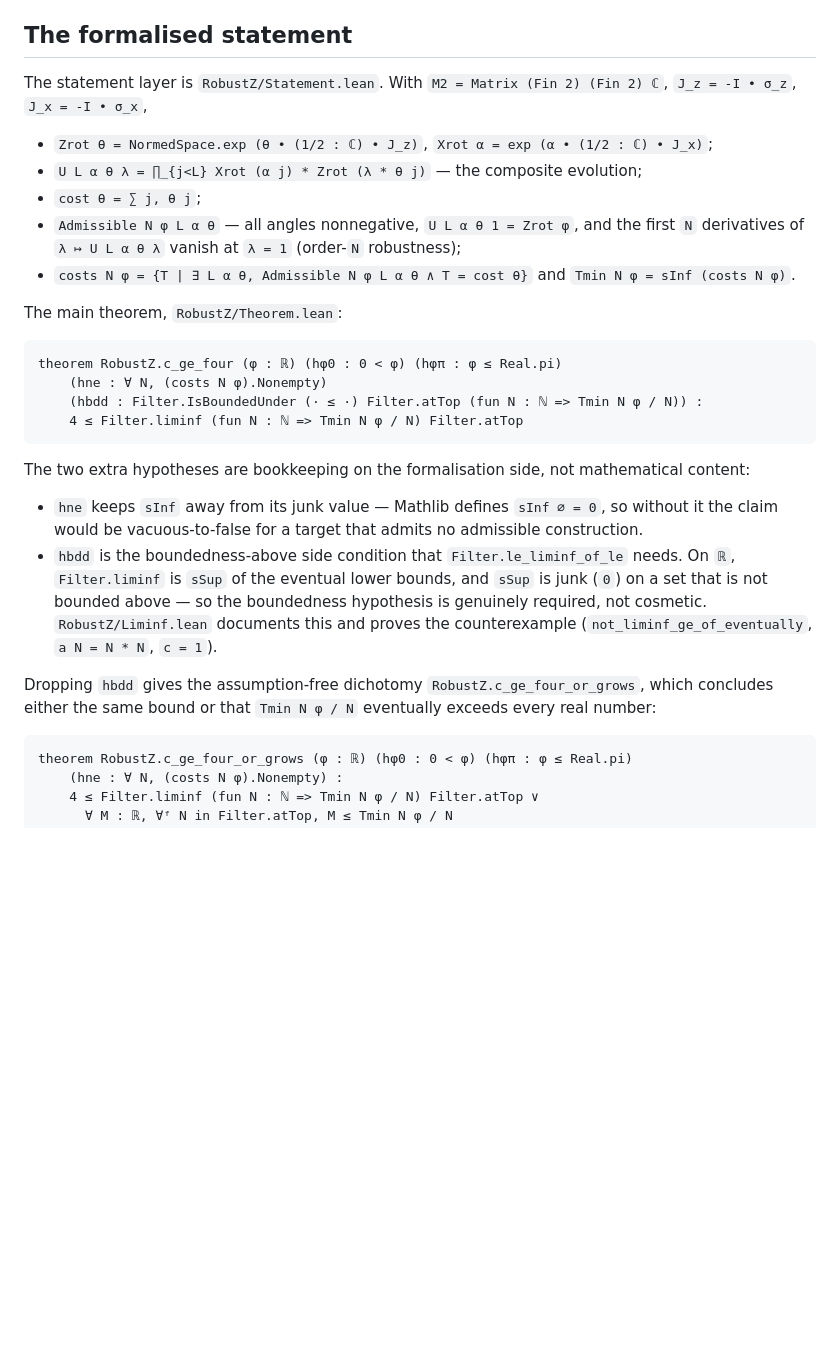
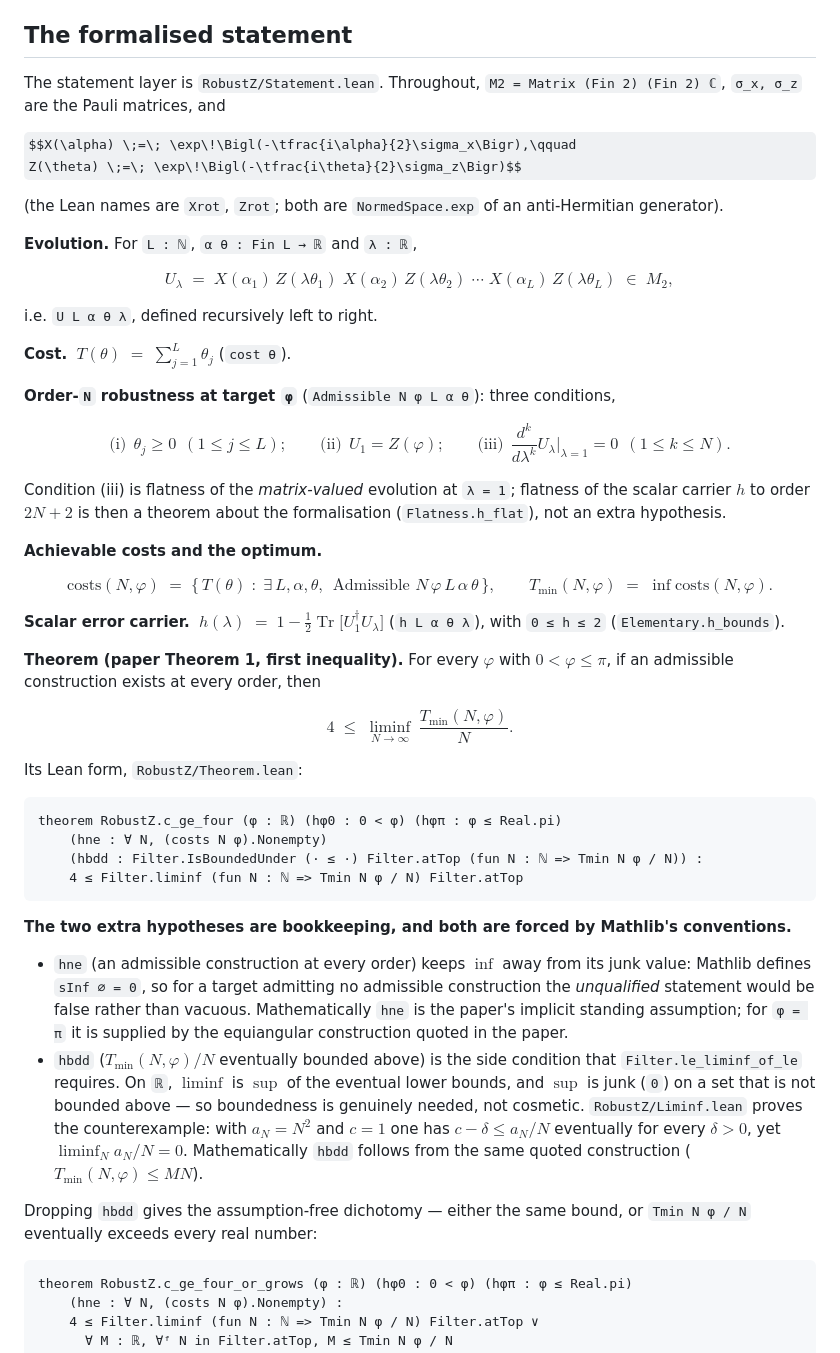
Before and after one commit to Dytchem/robust-z-lower-bound-lean, a Markdown page: README.md, the part around the change. GitHub-like rendering; some formulas as TeX source; blank space fills up the shorter version.

Commit message:
README: state the theorem rigorously in formula form (definitions, hypotheses, conventions)

````diff
--- a/README.md
+++ b/README.md
@@ -15,18 +15,47 @@ Everything below is checked by the Lean kernel; the only axioms used are `propex
 
 ## The formalised statement
 
-The statement layer is `RobustZ/Statement.lean`. With `M2 = Matrix (Fin 2) (Fin 2) ℂ`,
-`J_z = -I • σ_z`, `J_x = -I • σ_x`,
+The statement layer is `RobustZ/Statement.lean`. Throughout, `M2 = Matrix (Fin 2) (Fin 2) ℂ`,
+`σ_x, σ_z` are the Pauli matrices, and
 
-* `Zrot θ = NormedSpace.exp (θ • (1/2 : ℂ) • J_z)`, `Xrot α = exp (α • (1/2 : ℂ) • J_x)`;
-* `U L α θ λ = ∏_{j<L} Xrot (α j) * Zrot (λ * θ j)` — the composite evolution;
-* `cost θ = ∑ j, θ j`;
-* `Admissible N φ L α θ` — all angles nonnegative, `U L α θ 1 = Zrot φ`, and the first `N`
-  derivatives of `λ ↦ U L α θ λ` vanish at `λ = 1` (order-`N` robustness);
-* `costs N φ = {T | ∃ L α θ, Admissible N φ L α θ ∧ T = cost θ}` and
-  `Tmin N φ = sInf (costs N φ)`.
+$$X(\alpha) \;=\; \exp\!\Bigl(-\tfrac{i\alpha}{2}\sigma_x\Bigr),\qquad
+Z(\theta) \;=\; \exp\!\Bigl(-\tfrac{i\theta}{2}\sigma_z\Bigr)$$
 
-The main theorem, `RobustZ/Theorem.lean`:
+(the Lean names are `Xrot`, `Zrot`; both are `NormedSpace.exp` of an anti-Hermitian generator).
+
+**Evolution.** For `L : ℕ`, `α θ : Fin L → ℝ` and `λ : ℝ`,
+
+$$U_\lambda \;=\; X(\alpha_1)\,Z(\lambda\theta_1)\;X(\alpha_2)\,Z(\lambda\theta_2)\;\cdots\;X(\alpha_L)\,Z(\lambda\theta_L)\;\in\;M_2 ,$$
+
+i.e. `U L α θ λ`, defined recursively left to right.
+
+**Cost.** $\;T(\theta) \;=\; \sum_{j=1}^{L}\theta_j$ (`cost θ`).
+
+**Order-`N` robustness at target `φ`** (`Admissible N φ L α θ`): three conditions,
+
+$$\text{(i)}\ \ \theta_j \ge 0 \ \ (1\le j\le L);\qquad
+\text{(ii)}\ \ U_1 = Z(\varphi);\qquad
+\text{(iii)}\ \ \frac{d^k}{d\lambda^k}U_\lambda\Big|_{\lambda=1} = 0 \ \ (1\le k\le N).$$
+
+Condition (iii) is flatness of the *matrix-valued* evolution at `λ = 1`; flatness of the scalar
+carrier $h$ to order $2N+2$ is then a theorem about the formalisation (`Flatness.h_flat`), not an
+extra hypothesis.
+
+**Achievable costs and the optimum.**
+
+$$\mathrm{costs}(N,\varphi) \;=\; \bigl\{\,T(\theta)\;:\;\exists\,L,\alpha,\theta,\ \
+\text{Admissible } N\,\varphi\,L\,\alpha\,\theta\,\bigr\},\qquad
+T_{\min}(N,\varphi) \;=\; \inf \mathrm{costs}(N,\varphi).$$
+
+**Scalar error carrier.** $\;h(\lambda) \;=\; 1 - \tfrac12\operatorname{Tr}\!\bigl[U_1^{\dagger}U_\lambda\bigr]$
+(`h L α θ λ`), with `0 ≤ h ≤ 2` (`Elementary.h_bounds`).
+
+**Theorem (paper Theorem 1, first inequality).** For every $\varphi$ with $0 < \varphi \le \pi$, if
+an admissible construction exists at every order, then
+
+$$4 \;\le\; \liminf_{N\to\infty}\ \frac{T_{\min}(N,\varphi)}{N}.$$
+
+Its Lean form, `RobustZ/Theorem.lean`:
 
 ```lean
 theorem RobustZ.c_ge_four (φ : ℝ) (hφ0 : 0 < φ) (hφπ : φ ≤ Real.pi)
@@ -35,18 +64,22 @@ theorem RobustZ.c_ge_four (φ : ℝ) (hφ0 : 0 < φ) (hφπ : φ ≤ Real.pi)
     4 ≤ Filter.liminf (fun N : ℕ => Tmin N φ / N) Filter.atTop
 ```
 
-The two extra hypotheses are bookkeeping on the formalisation side, not mathematical content:
+**The two extra hypotheses are bookkeeping, and both are forced by Mathlib's conventions.**
 
-* `hne` keeps `sInf` away from its junk value — Mathlib defines `sInf ∅ = 0`, so without it the
-  claim would be vacuous-to-false for a target that admits no admissible construction.
-* `hbdd` is the boundedness-above side condition that `Filter.le_liminf_of_le` needs. On `ℝ`,
-  `Filter.liminf` is `sSup` of the eventual lower bounds, and `sSup` is junk (`0`) on a set that
-  is not bounded above — so the boundedness hypothesis is genuinely required, not cosmetic.
-  `RobustZ/Liminf.lean` documents this and proves the counterexample
-  (`not_liminf_ge_of_eventually`, `a N = N * N`, `c = 1`).
+* `hne` (an admissible construction at every order) keeps $\inf$ away from its junk value: Mathlib
+  defines `sInf ∅ = 0`, so for a target admitting no admissible construction the *unqualified*
+  statement would be false rather than vacuous. Mathematically `hne` is the paper's implicit
+  standing assumption; for `φ = π` it is supplied by the equiangular construction quoted in the
+  paper.
+* `hbdd` ($T_{\min}(N,\varphi)/N$ eventually bounded above) is the side condition that
+  `Filter.le_liminf_of_le` requires. On `ℝ`, $\liminf$ is $\sup$ of the eventual lower bounds, and
+  $\sup$ is junk (`0`) on a set that is not bounded above — so boundedness is genuinely needed, not
+  cosmetic. `RobustZ/Liminf.lean` proves the counterexample: with $a_N = N^2$ and $c = 1$ one has
+  $c - \delta \le a_N/N$ eventually for every $\delta>0$, yet $\liminf_N a_N/N = 0$.
+  Mathematically `hbdd` follows from the same quoted construction ($T_{\min}(N,\varphi) \le M N$).
 
-Dropping `hbdd` gives the assumption-free dichotomy `RobustZ.c_ge_four_or_grows`, which concludes
-either the same bound or that `Tmin N φ / N` eventually exceeds every real number:
+Dropping `hbdd` gives the assumption-free dichotomy — either the same bound, or `Tmin N φ / N`
+eventually exceeds every real number:
 
 ```lean
 theorem RobustZ.c_ge_four_or_grows (φ : ℝ) (hφ0 : 0 < φ) (hφπ : φ ≤ Real.pi)
````
